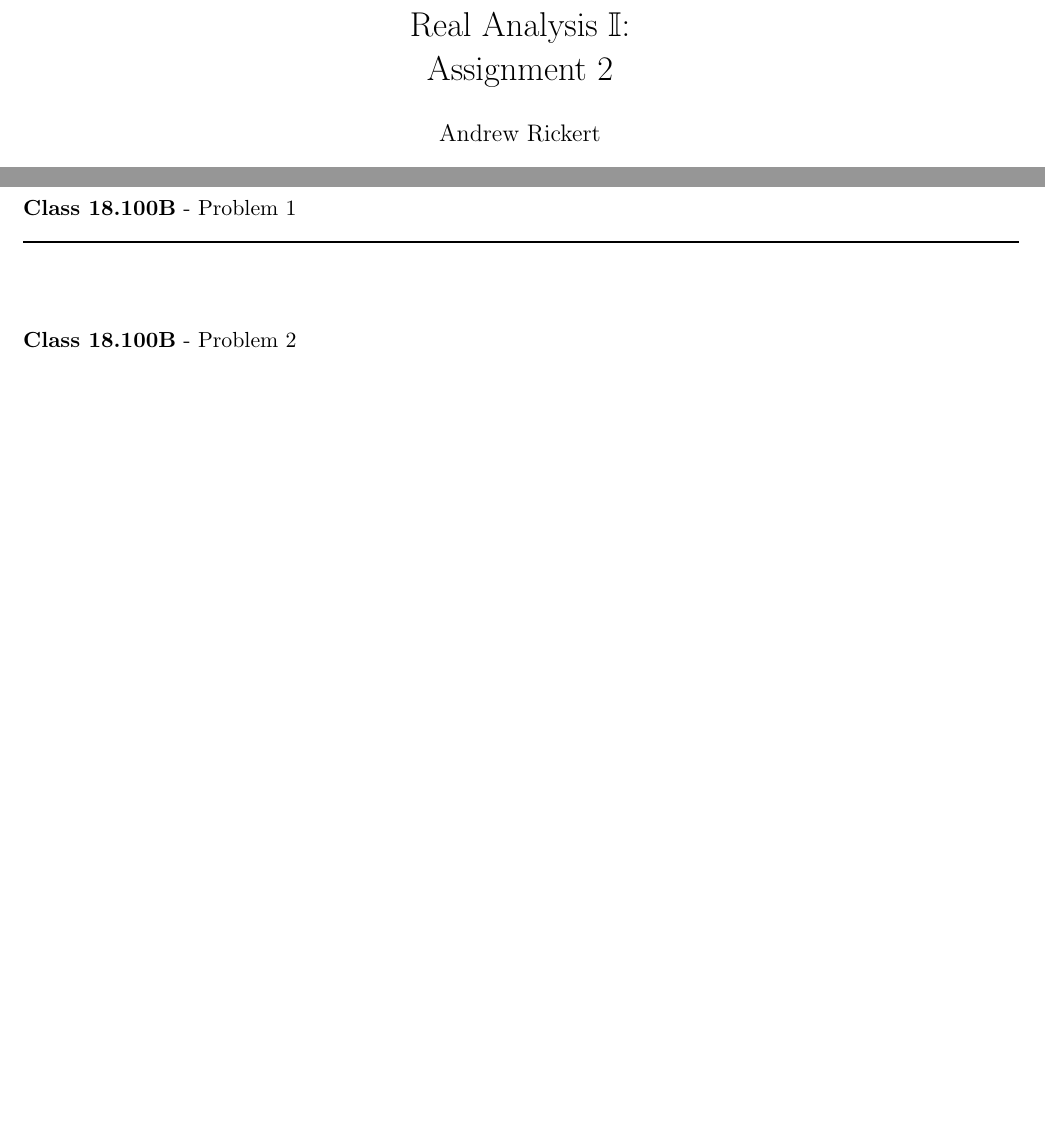
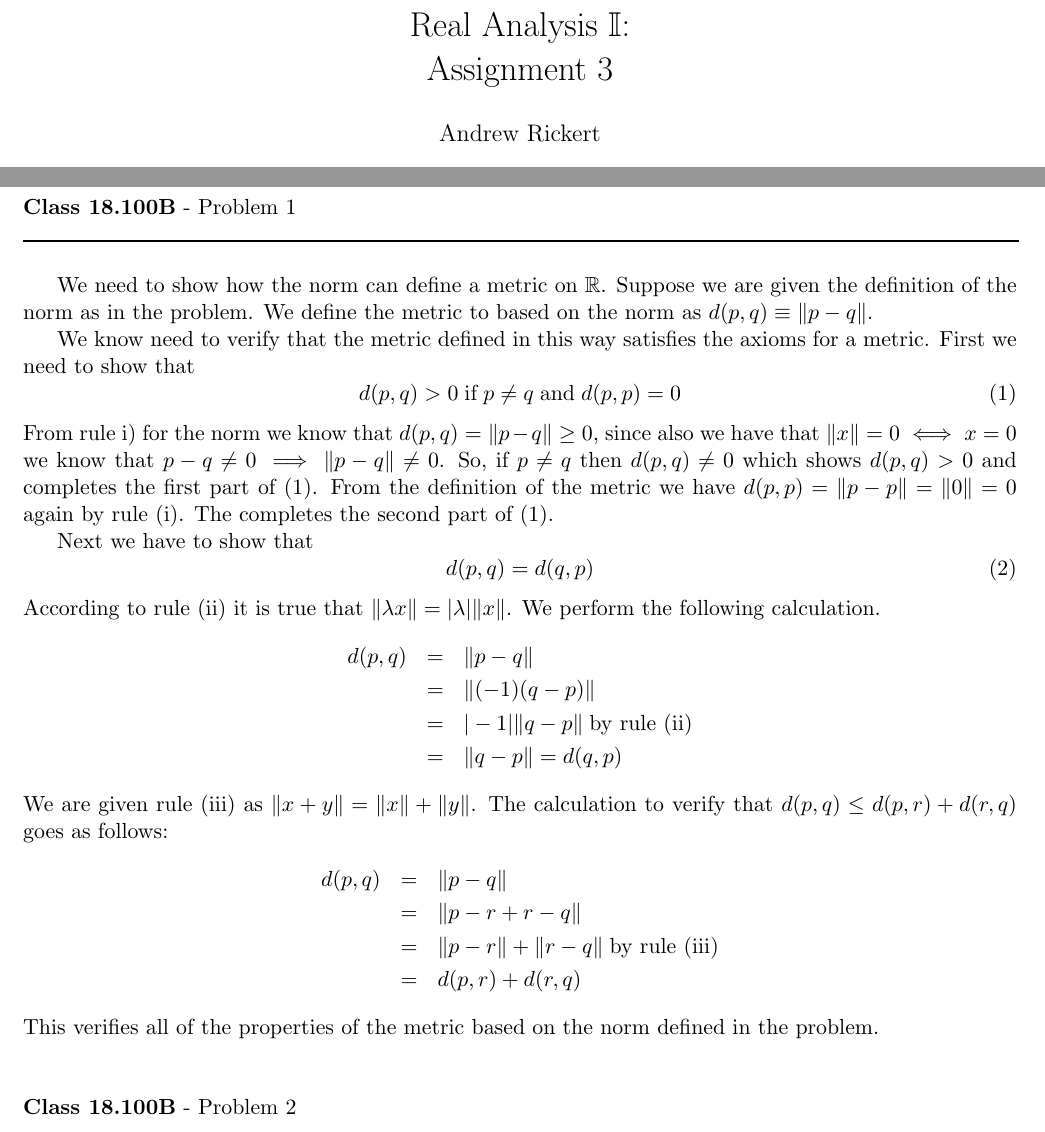
Before and after one commit to documentHouse/RealAnalysisAssignment3, a LaTeX problem sheet (Assignment3.tex): two parts of the page before the commit and two parts of page 1 of 2 after it, joined at a grey line, cut so that both start at the same text, the shorter picture padded with empty space. Compiled offline with LaTeX, dvips and Ghostscript.

Commit message:
Finished problem 1

```diff
--- a/Assignment3.tex
+++ b/Assignment3.tex
@@ -18,7 +18,7 @@
 %\renewcommand{\textfraction}{0.07}
 \DeclareGraphicsRule{.tif}{png}{.png}{`convert #1 `dirname #1`/`basename #1 .tif`.png}
 
-\title{Real Analysis $\mathbb{I}$: \\ Assignment 2}
+\title{Real Analysis $\mathbb{I}$: \\ Assignment 3}
 \author{Andrew Rickert}
 \date{Started: March 13, 2011 \\ \hspace{1pt} Ended: March ??  2010}                                           % Activate to display a given date or no date
 
@@ -32,6 +32,32 @@
 \rule{500pt}{1pt}\\
 \end{flushleft}
 
+We need to show how the norm can define a metric on $\mathbb{R}$. Suppose we are given the definition of the norm as in the problem. We define the metric to based on the norm as $d(p,q) \equiv \|p-q\|$.\\
+\indent We know need to verify that the metric defined in this way satisfies the axioms for a metric.
+First we need to show that
+\begin{equation}
+d(p,q) > 0 \; \text{if} \; p \neq q \; \text{and} \; d(p,p) = 0 \label{rule1}
+\end{equation}
+From rule i) for the norm we know that $d(p,q) = \|p-q\| \ge 0$,  since also we have that $\|x\| = 0 \iff x = 0$ we know that $p-q \ne 0 \implies \|p-q\| \neq 0$. So, if $p \neq q$ then $d(p,q) \neq 0$ which shows $d(p,q) > 0$ and completes the first part of (\ref{rule1}). From the definition of the metric we have $d(p,p) = \|p - p\| = \| 0 \| = 0$ again by rule (i). The completes the second part of (\ref{rule1}).\\
+\indent Next we have to show that
+\begin{equation}
+d(p,q) = d(q,p) \label{rule2}
+\end{equation}
+According to rule (ii) it is true that $\| \lambda x \| = |\lambda| \|x \|$. We perform the following calculation.
+\begin{eqnarray*}
+d(p,q) & = & \| p - q \| \\
+            & = & \| (-1) (q - p) \| \\
+            & = & |-1| \|q - p\| \; \text{by rule (ii)} \\
+            & = & \| q - p \| = d(q,p)
+\end{eqnarray*}
+We are given rule (iii) as $\| x+ y \| =  \| x \|  +  \| y \|$. The calculation to verify that $d(p,q) \le d(p,r) + d(r,q)$ goes as follows:
+\begin{eqnarray*}
+d(p,q) & = & \| p - q \| \\
+	  & = & \| p - r + r - q \| \\
+	  & = & \| p - r \| + \| r - q \| \; \text{by rule (iii)} \\
+	  & = & d(p,r) + d(r,q)
+\end{eqnarray*}
+This verifies all of the properties of the metric based on the norm defined in the problem.
 
 \vspace{15pt}
 \begin{flushleft}
```
Also changed, not shown: pset3.pdf (added).
